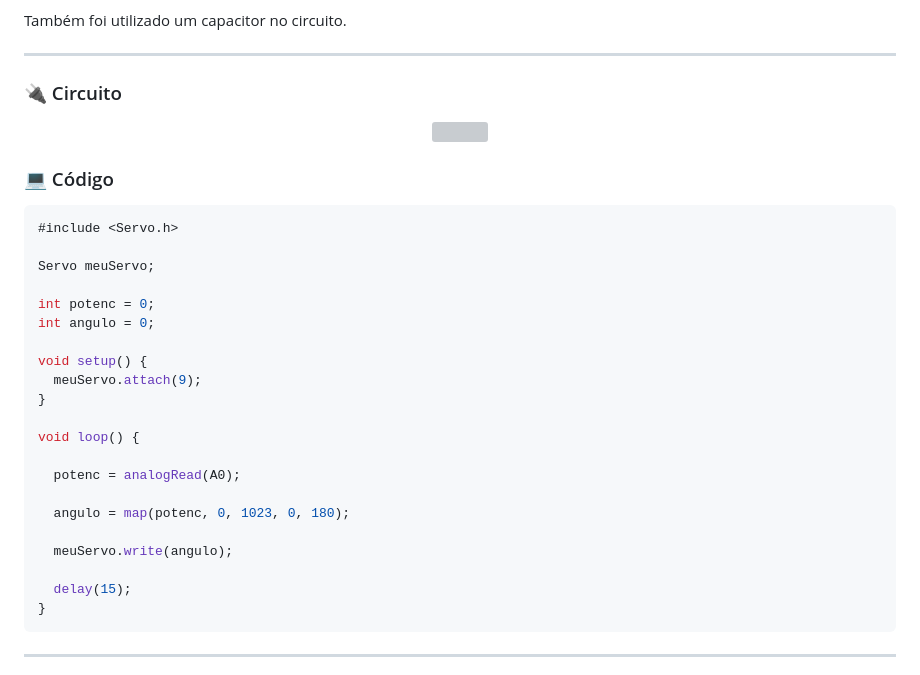
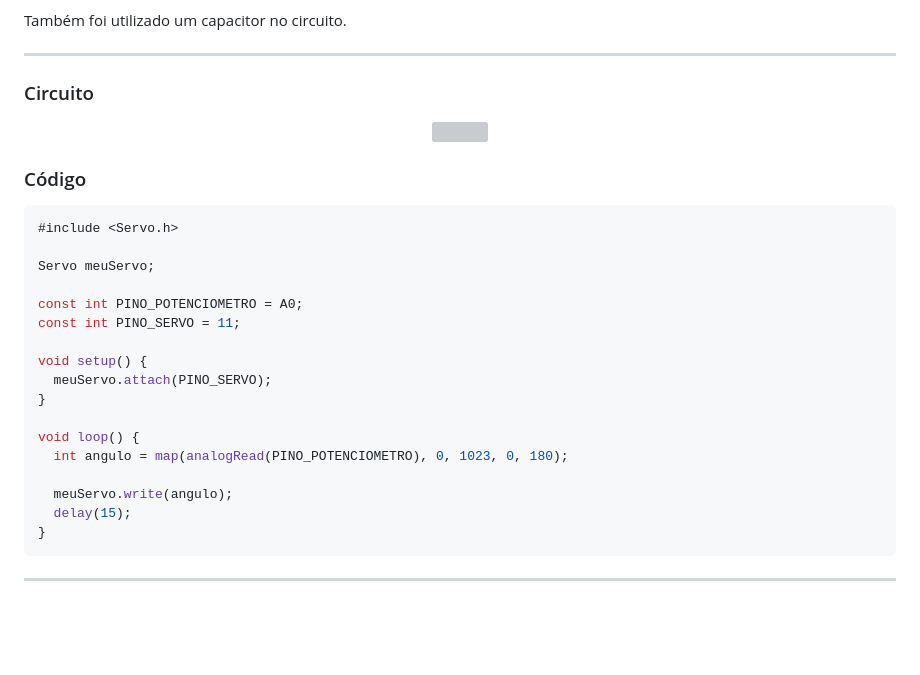
Before and after one commit to biaams-sys/ACME, a Markdown page: README.md, the part around one of its changes. Drawn GitHub-style; blank space fills up the shorter version; grey boxes are pictures that could not be loaded.

````diff
--- a/README.md
+++ b/README.md
@@ -299,6 +299,6 @@ Também foi utilizado um capacitor no circuito.
 
 ---
 
-### 🔌 Circuito
+###  Circuito
 
 <p align="center">
@@ -306,27 +306,23 @@ Também foi utilizado um capacitor no circuito.
 </p>
 
-### 💻 Código
+###  Código
 
 ```cpp
 #include <Servo.h>
 
 Servo meuServo;
 
-int potenc = 0;
-int angulo = 0;
+const int PINO_POTENCIOMETRO = A0;
+const int PINO_SERVO = 11;
 
 void setup() {
-  meuServo.attach(9);
+  meuServo.attach(PINO_SERVO);
 }
 
 void loop() {
-
-  potenc = analogRead(A0);
-
-  angulo = map(potenc, 0, 1023, 0, 180);
+  int angulo = map(analogRead(PINO_POTENCIOMETRO), 0, 1023, 0, 180);
 
   meuServo.write(angulo);
-
   delay(15);
 }
 ```
````
Also changed, not shown: other parts of README.md (+1 -1 lines).
